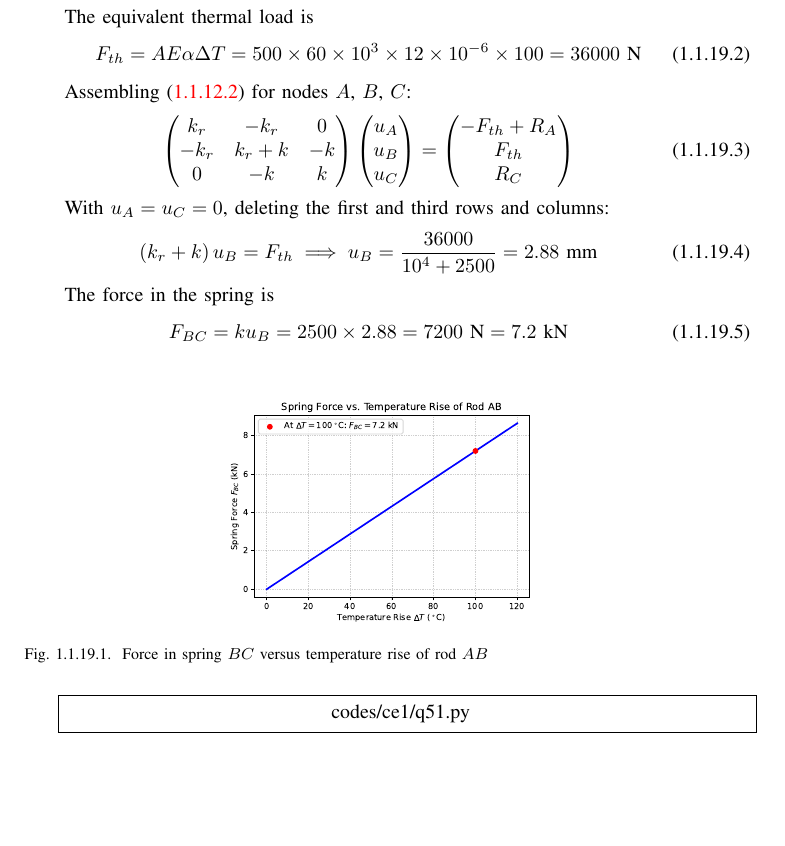
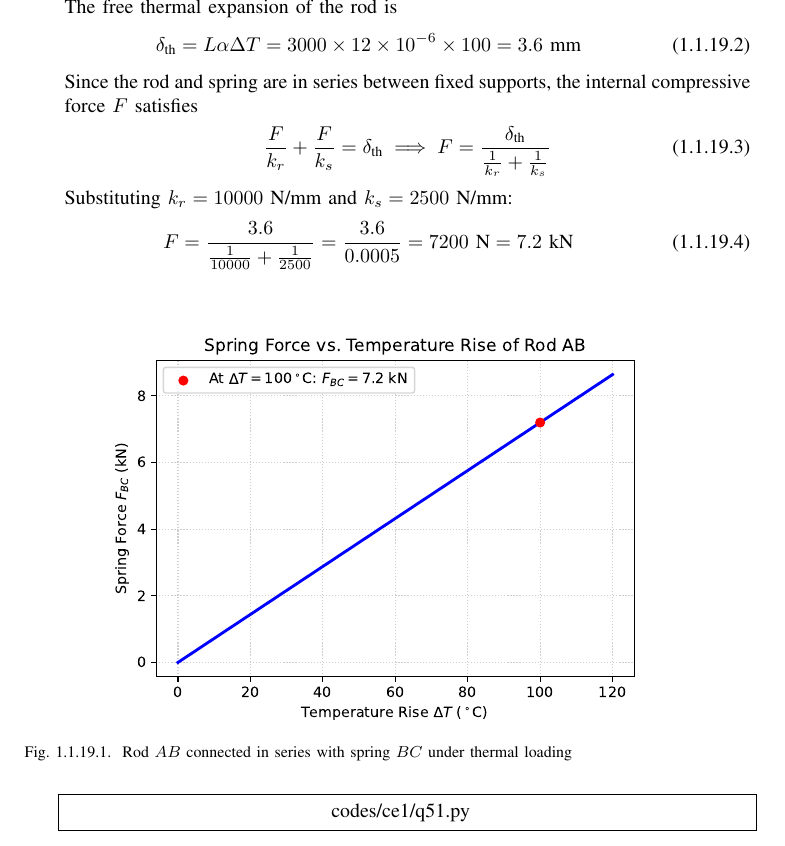
Before and after one commit to Sara-TS27/GATE-CE1-2025, a LaTeX paper (main.tex, which reads chapters/ce1-2026-problems.tex): part of page 24 of 24 before the commit and part of page 27 of 27 after it, cut at the place of the change, the shorter picture padded with empty space. Compiled offline with pdfLaTeX.

Commit message:
Update ce1-2026-problems.tex

```diff
--- a/chapters/ce1-2026-problems.tex
+++ b/chapters/ce1-2026-problems.tex
@@ -666,29 +666,25 @@ The internal force (in kN) that will develop in the spring $BC$ when the tempera
 
 \solution From the figure, the length of rod $AB$ is $L = 3$ m $= 3000$ mm. The rod stiffness is
 \begin{align}
-k_r = \frac{AE}{L} = \frac{500\times 60\times 10^3}{3000} = 10^4\text{ N/mm}
+k_r = \frac{AE}{L} = \frac{500\times 60\times 10^3}{3000} = 10^4\text{ N/mm} = 10000\text{ N/mm}
 \end{align}
-The equivalent thermal load is
+The free thermal expansion of the rod is
 \begin{align}
-F_{th} = AE\alpha\Delta T = 500\times 60\times 10^3\times 12\times 10^{-6}\times 100 = 36000\text{ N}
+\delta_{\text{th}} = L\alpha\Delta T = 3000 \times 12\times 10^{-6} \times 100 = 3.6\text{ mm}
 \end{align}
-Assembling \eqref{eq:kuf} for nodes $A$, $B$, $C$:
+Since the rod and spring are in series between fixed supports, the internal compressive force $F$ satisfies
 \begin{align}
-\myvec{k_r & -k_r & 0\\ -k_r & k_r + k & -k\\ 0 & -k & k}\myvec{u_A\\ u_B\\ u_C} = \myvec{-F_{th} + R_A\\ F_{th}\\ R_C}
+\frac{F}{k_r} + \frac{F}{k_s} = \delta_{\text{th}} \implies F = \frac{\delta_{\text{th}}}{\frac{1}{k_r} + \frac{1}{k_s}}
 \end{align}
-With $u_A = u_C = 0$, deleting the first and third rows and columns:
+Substituting $k_r = 10000\text{ N/mm}$ and $k_s = 2500\text{ N/mm}$:
 \begin{align}
-\brak{k_r + k}u_B = F_{th} \implies u_B = \frac{36000}{10^4 + 2500} = 2.88\text{ mm}
-\end{align}
-The force in the spring is
-\begin{align}
-F_{BC} = ku_B = 2500\times 2.88 = 7200\text{ N} = 7.2\text{ kN}
+F = \frac{3.6}{\frac{1}{10000} + \frac{1}{2500}} = \frac{3.6}{0.0005} = 7200\text{ N} = 7.2\text{ kN}
 \end{align}
 
 \begin{figure}[H]
 \centering
-\includegraphics[width=0.5\columnwidth,height=0.22\textheight,keepaspectratio]{figs/q51.pdf}
-\caption{Force in spring $BC$ versus temperature rise of rod $AB$}
+\includegraphics[width=0.85\columnwidth,keepaspectratio]{figs/q51.pdf}
+\caption{Rod $AB$ connected in series with spring $BC$ under thermal loading}
 \end{figure}
 \begin{lstlisting}[frame=single, basicstyle=\rmfamily, escapeinside={(*@}{@*)}]
 (*@\makebox[\dimexpr\linewidth-2\fboxsep-2\fboxrule\relax][c]{codes/ce1/q51.py}@*)
```
Also changed, not shown: chapters/ce1-2026-problems.tex (26 more changed lines).
